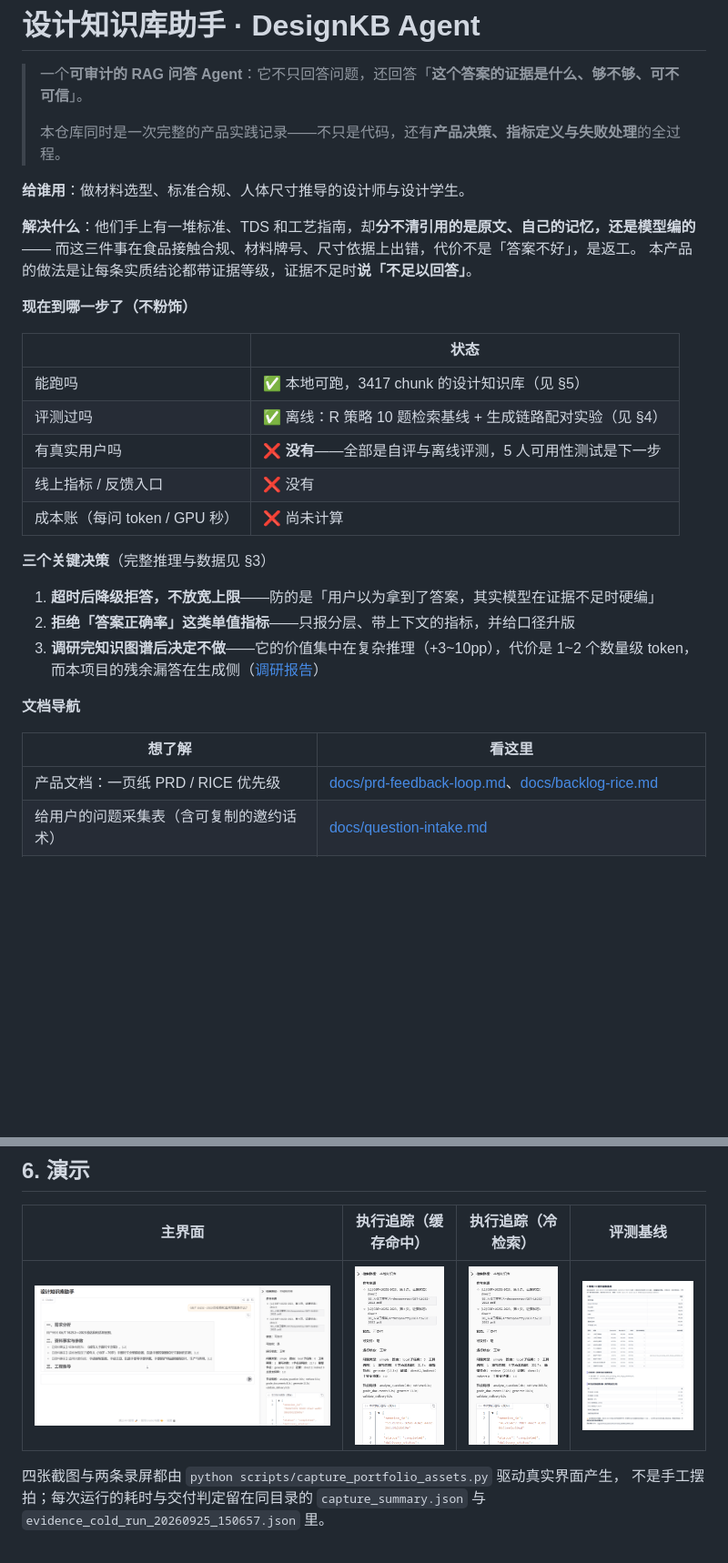
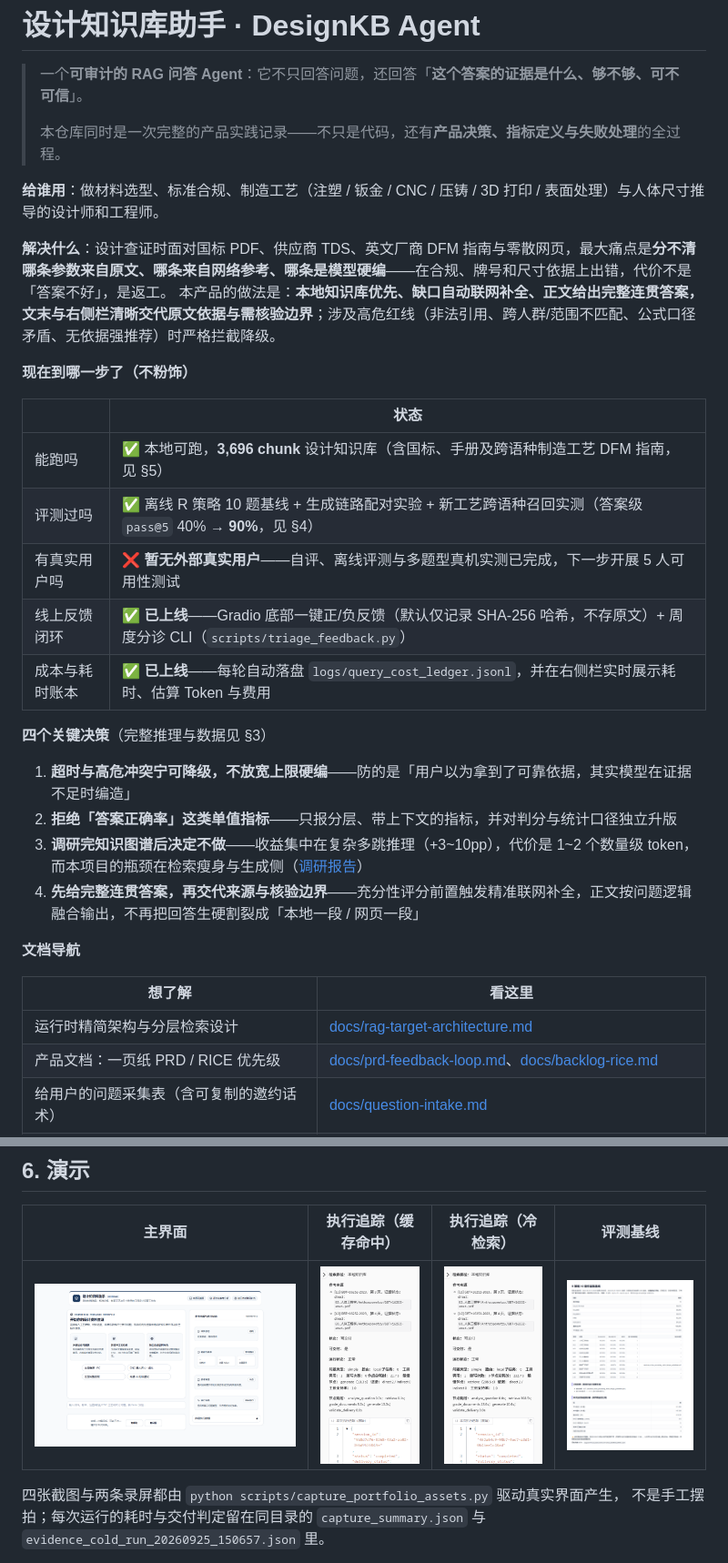
Before and after one commit to xjl344/design-knowledge-base-agent, a Markdown page: README.md, 2 parts joined by grey strips. Shown at 91% size. Drawn GitHub-style; pictures changed too: docs/portfolio/screenshot_1_main_interface.png; blank space fills up the shorter version.

```diff
--- a/README.md
+++ b/README.md
@@ -4,33 +4,33 @@
 >
 > 本仓库同时是一次完整的产品实践记录——不只是代码，还有**产品决策、指标定义与失败处理**的全过程。
 
-**给谁用**：做材料选型、标准合规、人体尺寸推导的设计师与设计学生。
+**给谁用**：做材料选型、标准合规、制造工艺（注塑 / 钣金 / CNC / 压铸 / 3D 打印 / 表面处理）与人体尺寸推导的设计师和工程师。
 
-**解决什么**：他们手上有一堆标准、TDS 和工艺指南，却**分不清引用的是原文、自己的记忆，还是模型编的**——
-而这三件事在食品接触合规、材料牌号、尺寸依据上出错，代价不是「答案不好」，是返工。
-本产品的做法是让每条实质结论都带证据等级，证据不足时**说「不足以回答」**。
+**解决什么**：设计查证时面对国标 PDF、供应商 TDS、英文厂商 DFM 指南与零散网页，最大痛点是**分不清哪条参数来自原文、哪条来自网络参考、哪条是模型硬编**——在合规、牌号和尺寸依据上出错，代价不是「答案不好」，是返工。
+本产品的做法是：**本地知识库优先、缺口自动联网补全、正文给出完整连贯答案，文末与右侧栏清晰交代原文依据与需核验边界**；涉及高危红线（非法引用、跨人群/范围不匹配、公式口径矛盾、无依据强推荐）时严格拦截降级。
 
 **现在到哪一步了（不粉饰）**
 
 | | 状态 |
 | --- | --- |
-| 能跑吗 | ✅ 本地可跑，3417 chunk 的设计知识库（见 §5）|
-| 评测过吗 | ✅ 离线：R 策略 10 题检索基线 + 生成链路配对实验（见 §4）|
-| 有真实用户吗 | ❌ **没有**——全部是自评与离线评测，5 人可用性测试是下一步 |
-| 线上指标 / 反馈入口 | ❌ 没有 |
-| 成本账（每问 token / GPU 秒）| ❌ 尚未计算 |
+| 能跑吗 | ✅ 本地可跑，**3,696 chunk** 设计知识库（含国标、手册及跨语种制造工艺 DFM 指南，见 §5）|
+| 评测过吗 | ✅ 离线 R 策略 10 题基线 + 生成链路配对实验 + 新工艺跨语种召回实测（答案级 `pass@5` 40% → **90%**，见 §4）|
+| 有真实用户吗 | ❌ **暂无外部真实用户**——自评、离线评测与多题型真机实测已完成，下一步开展 5 人可用性测试 |
+| 线上反馈闭环 | ✅ **已上线**——Gradio 底部一键正/负反馈（默认仅记录 SHA-256 哈希，不存原文）+ 周度分诊 CLI（`scripts/triage_feedback.py`）|
+| 成本与耗时账本 | ✅ **已上线**——每轮自动落盘 `logs/query_cost_ledger.jsonl`，并在右侧栏实时展示耗时、估算 Token 与费用 |
 
-**三个关键决策**（完整推理与数据见 §3）
+**四个关键决策**（完整推理与数据见 §3）
 
-1. **超时后降级拒答，不放宽上限**——防的是「用户以为拿到了答案，其实模型在证据不足时硬编」
-2. **拒绝「答案正确率」这类单值指标**——只报分层、带上下文的指标，并给口径升版
-3. **调研完知识图谱后决定不做**——它的价值集中在复杂推理（+3~10pp），代价是 1~2 个数量级 token，
-   而本项目的残余漏答在生成侧（[调研报告](reports/知识图谱增强RAG-开源项目调研报告.md)）
+1. **超时与高危冲突宁可降级，不放宽上限硬编**——防的是「用户以为拿到了可靠依据，其实模型在证据不足时编造」
+2. **拒绝「答案正确率」这类单值指标**——只报分层、带上下文的指标，并对判分与统计口径独立升版
+3. **调研完知识图谱后决定不做**——收益集中在复杂多跳推理（+3~10pp），代价是 1~2 个数量级 token，而本项目的瓶颈在检索瘦身与生成侧（[调研报告](reports/知识图谱增强RAG-开源项目调研报告.md)）
+4. **先给完整连贯答案，再交代来源与核验边界**——充分性评分前置触发精准联网补全，正文按问题逻辑融合输出，不再把回答生硬割裂成「本地一段 / 网页一段」
 
 **文档导航**
 
 | 想了解 | 看这里 |
 | --- | --- |
+| 运行时精简架构与分层检索设计 | [docs/rag-target-architecture.md](docs/rag-target-architecture.md) |
 | 产品文档：一页纸 PRD / RICE 优先级 | [docs/prd-feedback-loop.md](docs/prd-feedback-loop.md)、[docs/backlog-rice.md](docs/backlog-rice.md) |
 | 给用户的问题采集表（含可复制的邀约话术） | [docs/question-intake.md](docs/question-intake.md) |
 | 产品决策与取舍的全过程 | §3 |
```
Also changed, not shown: other parts of README.md (+28 -12 lines), docs/rag-target-architecture.md (+10 -10 lines), 16 other files.
